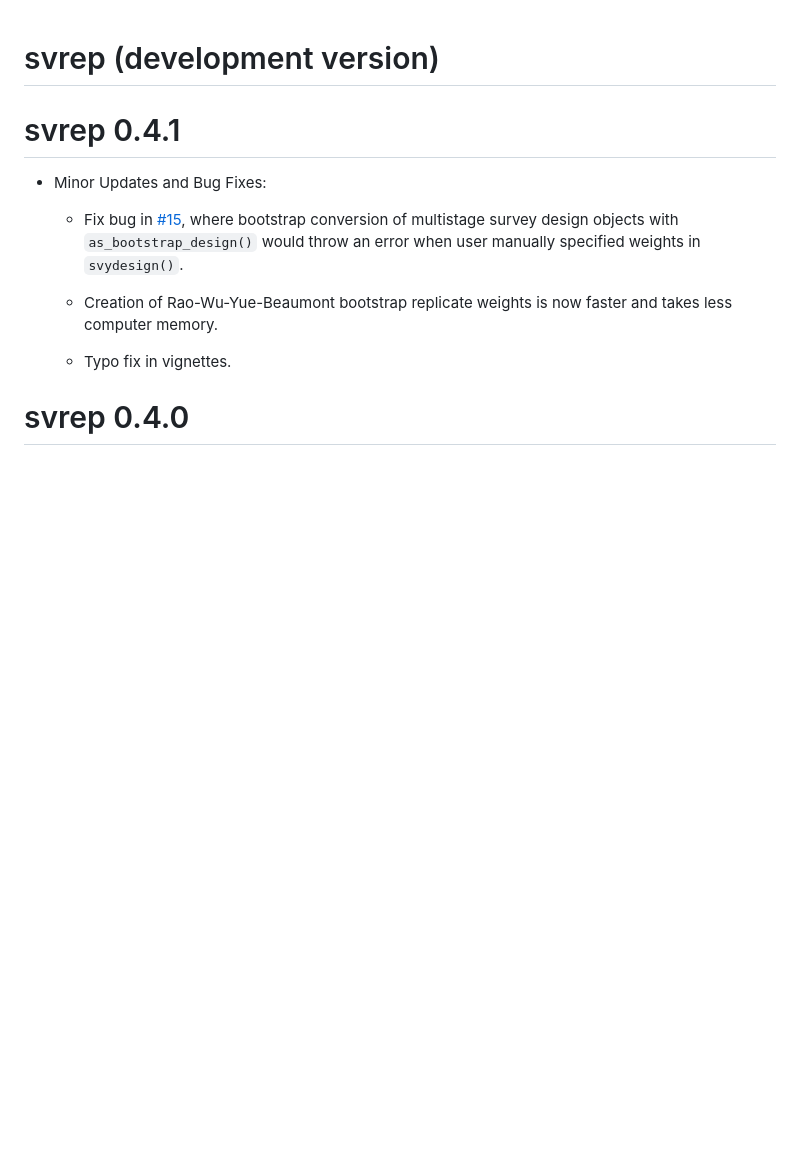
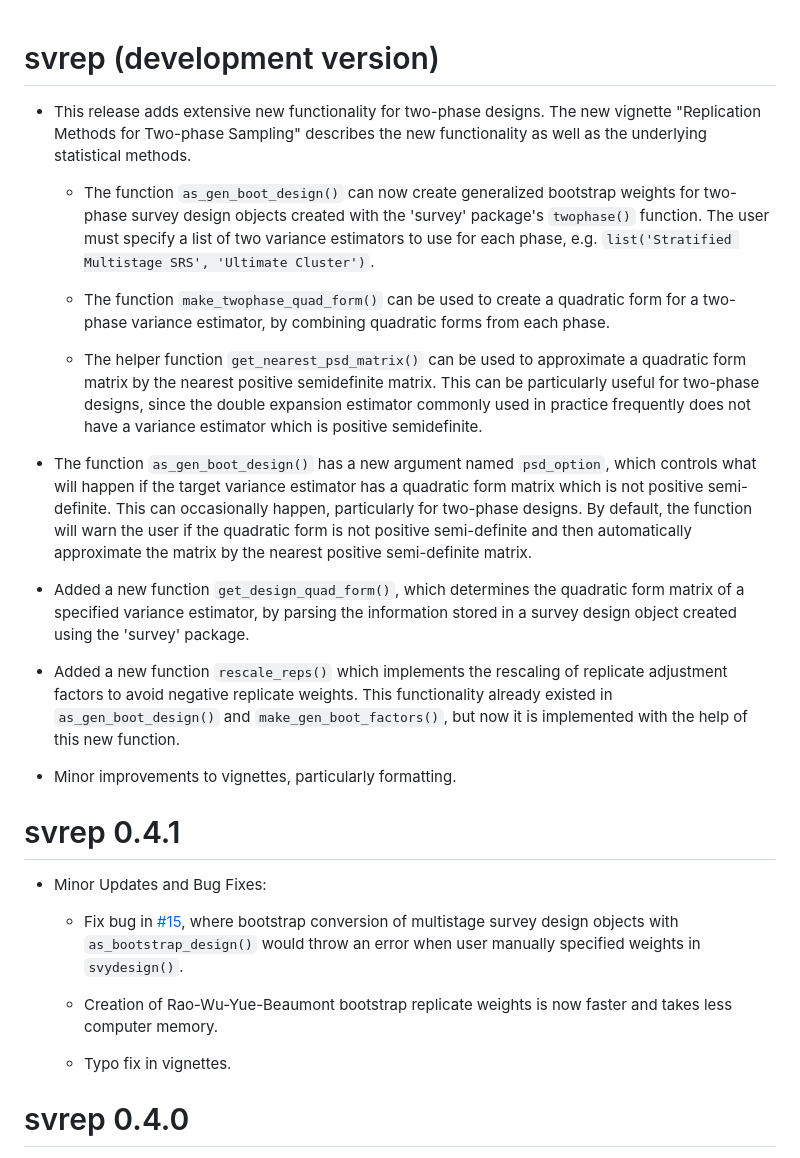
Before and after one commit to bschneidr/svrep, a Markdown page: NEWS.md, the part around the change. GitHub-like rendering; blank space fills up the shorter version.

Commit message:
Update news.

```diff
--- a/NEWS.md
+++ b/NEWS.md
@@ -1,4 +1,37 @@
 # svrep (development version)
+
+* This release adds extensive new functionality for two-phase designs. The new vignette "Replication Methods for Two-phase Sampling" describes the new functionality as well as the underlying statistical methods.
+
+  * The function `as_gen_boot_design()` can now create generalized bootstrap weights
+  for two-phase survey design objects created with the 'survey' package's `twophase()` function.
+  The user must specify a list of two variance estimators to use for each phase, e.g. `list('Stratified Multistage SRS', 'Ultimate Cluster')`.
+
+  * The function `make_twophase_quad_form()` can be used to create a quadratic form
+  for a two-phase variance estimator, by combining quadratic forms from each phase.
+
+  * The helper function `get_nearest_psd_matrix()` can be used to approximate
+  a quadratic form matrix by the nearest positive semidefinite matrix. This can be
+  particularly useful for two-phase designs, since the double
+  expansion estimator commonly used in practice frequently does not have a
+  variance estimator which is positive semidefinite.
+
+* The function `as_gen_boot_design()` has a new argument named `psd_option`, which
+controls what will happen if the target variance estimator
+has a quadratic form matrix which is not positive semi-definite.
+This can occasionally happen, particularly for two-phase designs. By default,
+the function will warn the user if the quadratic form is not positive semi-definite
+and then automatically approximate the matrix by the nearest positive semi-definite matrix.
+
+* Added a new function `get_design_quad_form()`,
+which determines the quadratic form matrix of a specified variance estimator,
+by parsing the information stored in a survey design object created using the 'survey' package.
+
+* Added a new function `rescale_reps()` which implements the rescaling of replicate
+adjustment factors to avoid negative replicate weights. This functionality
+already existed in `as_gen_boot_design()` and `make_gen_boot_factors()`, but now
+it is implemented with the help of this new function.
+
+* Minor improvements to vignettes, particularly formatting.
 
 # svrep 0.4.1
 
```
